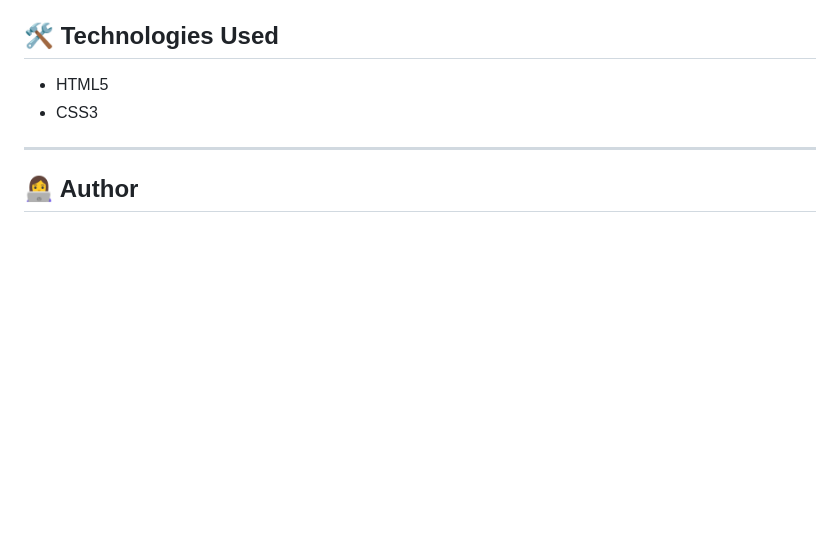
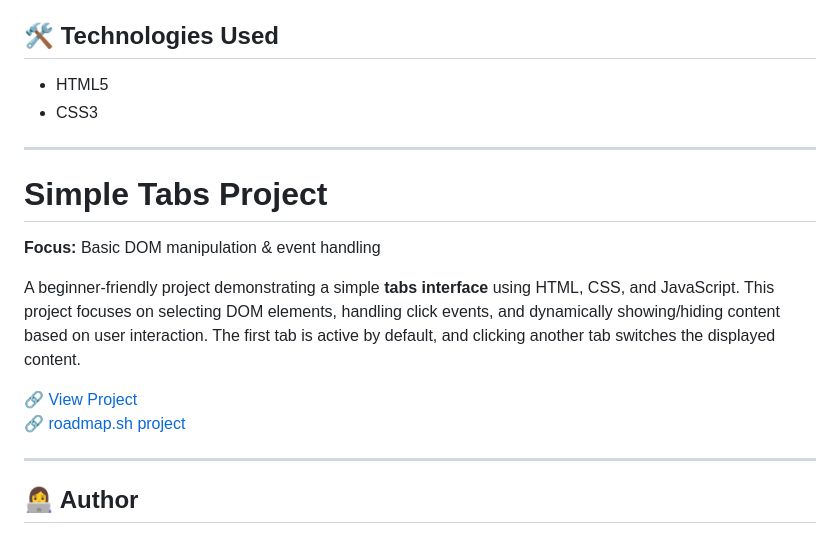
Before and after one commit to avoca118/roadmap-projects, a Markdown page: README.md, the part around the change. GitHub-like rendering; blank space fills up the shorter version.

```diff
--- a/README.md
+++ b/README.md
@@ -114,6 +114,16 @@ A tooltip component for navigation items that appears on hover. Built using only
 
 ---
 
+# Simple Tabs Project
+**Focus:** Basic DOM manipulation & event handling
+
+A beginner-friendly project demonstrating a simple **tabs interface** using HTML, CSS, and JavaScript. This project focuses on selecting DOM elements, handling click events, and dynamically showing/hiding content based on user interaction. The first tab is active by default, and clicking another tab switches the displayed content.
+
+🔗 [View Project](https://github.com/avoca118/roadmap-projects/tree/main/09-tabs)
+🔗 [roadmap.sh project](https://roadmap.sh/projects/simple-tabs)
+
+---
+
 ## 👩‍💻 Author
 **May Nyein Chan**
 Frontend learner following the roadmap.sh frontend roadmap.
```
